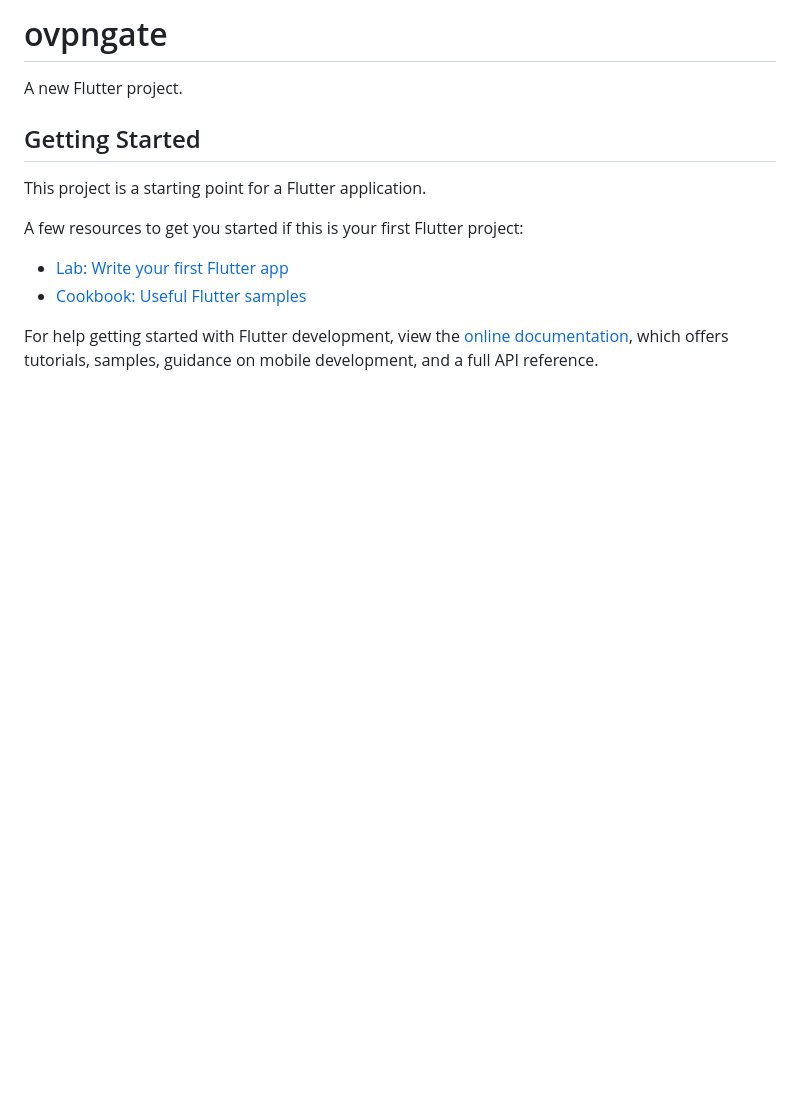
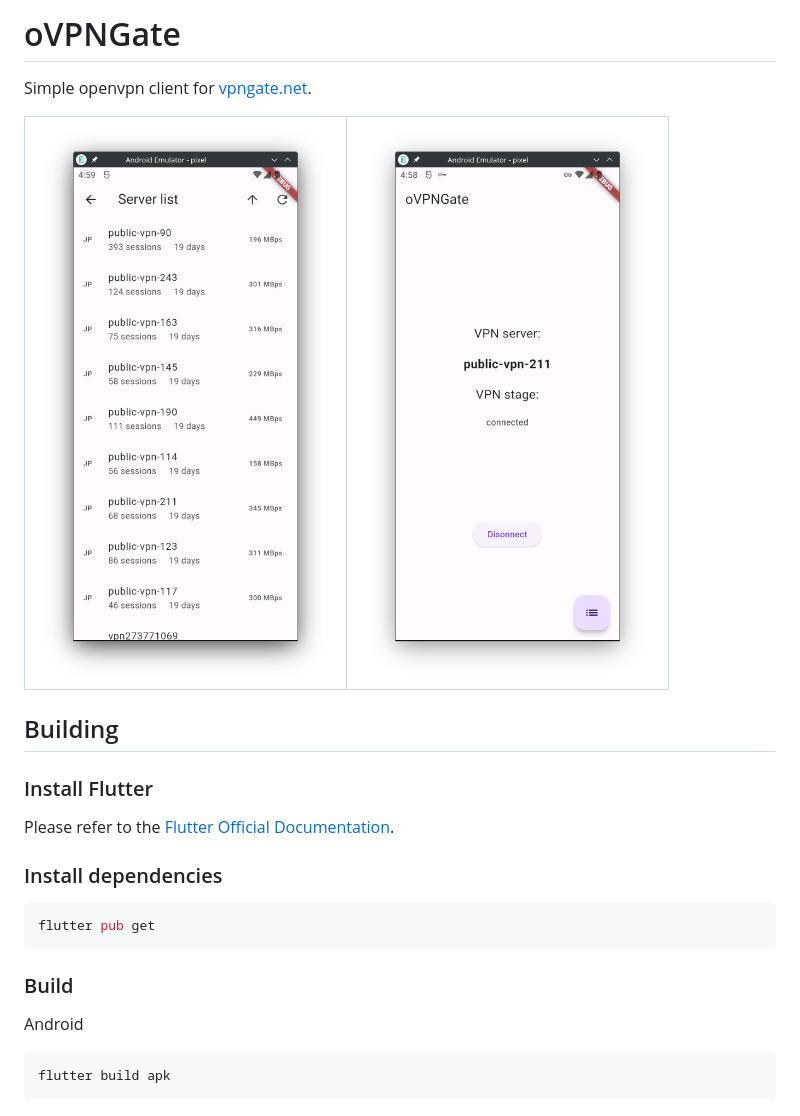
Before and after one commit to Nidrop/ovpngate, a Markdown page: README.md, the part around the change. GitHub-like rendering; pictures changed too: readme/screenshot_1.png (added), readme/screenshot_2.png (added); blank space fills up the shorter version.

````diff
--- a/README.md
+++ b/README.md
@@ -1,16 +1,26 @@
-# ovpngate
+# oVPNGate
 
-A new Flutter project.
+Simple openvpn client for [vpngate.net](https://www.vpngate.net).
 
-## Getting Started
+| ![cat](readme/screenshot_1.png) | ![dog](readme/screenshot_2.png) |
+| - | - |
 
-This project is a starting point for a Flutter application.
+## Building
 
-A few resources to get you started if this is your first Flutter project:
+### Install Flutter
 
-- [Lab: Write your first Flutter app](https://docs.flutter.dev/get-started/codelab)
-- [Cookbook: Useful Flutter samples](https://docs.flutter.dev/cookbook)
+Please refer to the [Flutter Official Documentation](https://flutter.dev/docs/get-started/install).
 
-For help getting started with Flutter development, view the
-[online documentation](https://docs.flutter.dev/), which offers tutorials,
-samples, guidance on mobile development, and a full API reference.
+### Install dependencies
+
+```bash
+flutter pub get
+```
+
+### Build
+
+Android
+
+```bash
+flutter build apk
+```
````
